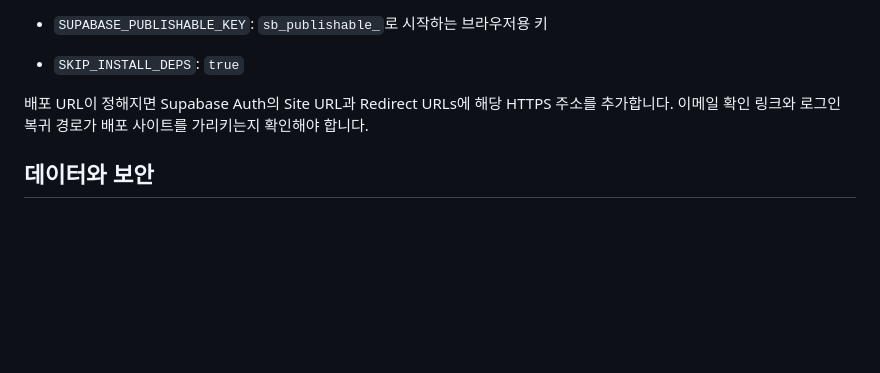
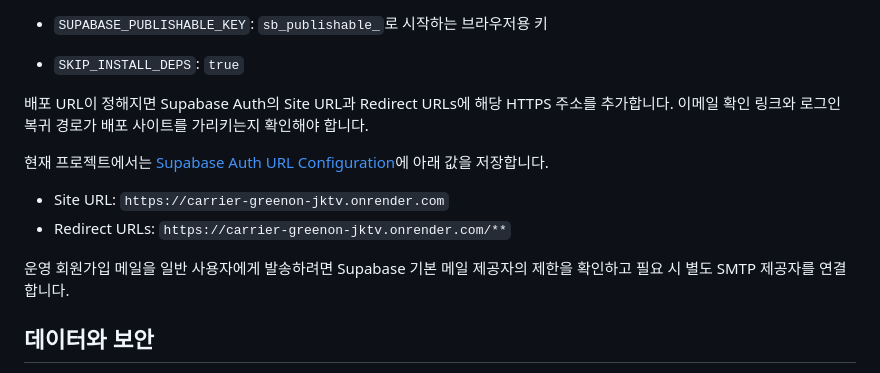
Before and after one commit to gmsong0509/carrier, a Markdown page: README.md, the part around the change. Rendered like a GitHub page; blank space fills up the shorter version.

Commit message:
Document production auth settings

```diff
--- a/README.md
+++ b/README.md
@@ -59,6 +59,13 @@ npm test
 
 배포 URL이 정해지면 Supabase Auth의 Site URL과 Redirect URLs에 해당 HTTPS 주소를 추가합니다. 이메일 확인 링크와 로그인 복귀 경로가 배포 사이트를 가리키는지 확인해야 합니다.
 
+현재 프로젝트에서는 [Supabase Auth URL Configuration](https://supabase.com/dashboard/project/jfpglikqchqtujdfepyn/auth/url-configuration)에 아래 값을 저장합니다.
+
+- Site URL: `https://carrier-greenon-jktv.onrender.com`
+- Redirect URLs: `https://carrier-greenon-jktv.onrender.com/**`
+
+운영 회원가입 메일을 일반 사용자에게 발송하려면 Supabase 기본 메일 제공자의 제한을 확인하고 필요 시 별도 SMTP 제공자를 연결합니다.
+
 ## 데이터와 보안
 
 데이터베이스 정의는 `supabase/schema.sql`에 있습니다. 사용자별 프로필, 미션 참여, 포인트 거래, 구매내역, 가상 에어컨 상태는 `auth.uid()` 기반 RLS로 분리됩니다. 포인트 지급과 구매 차감은 클라이언트가 잔액을 직접 수정하지 않고 데이터베이스 트리거에서 검증합니다.
```
Also changed, not shown: CHECKLIST.md (+1 -1 lines).
